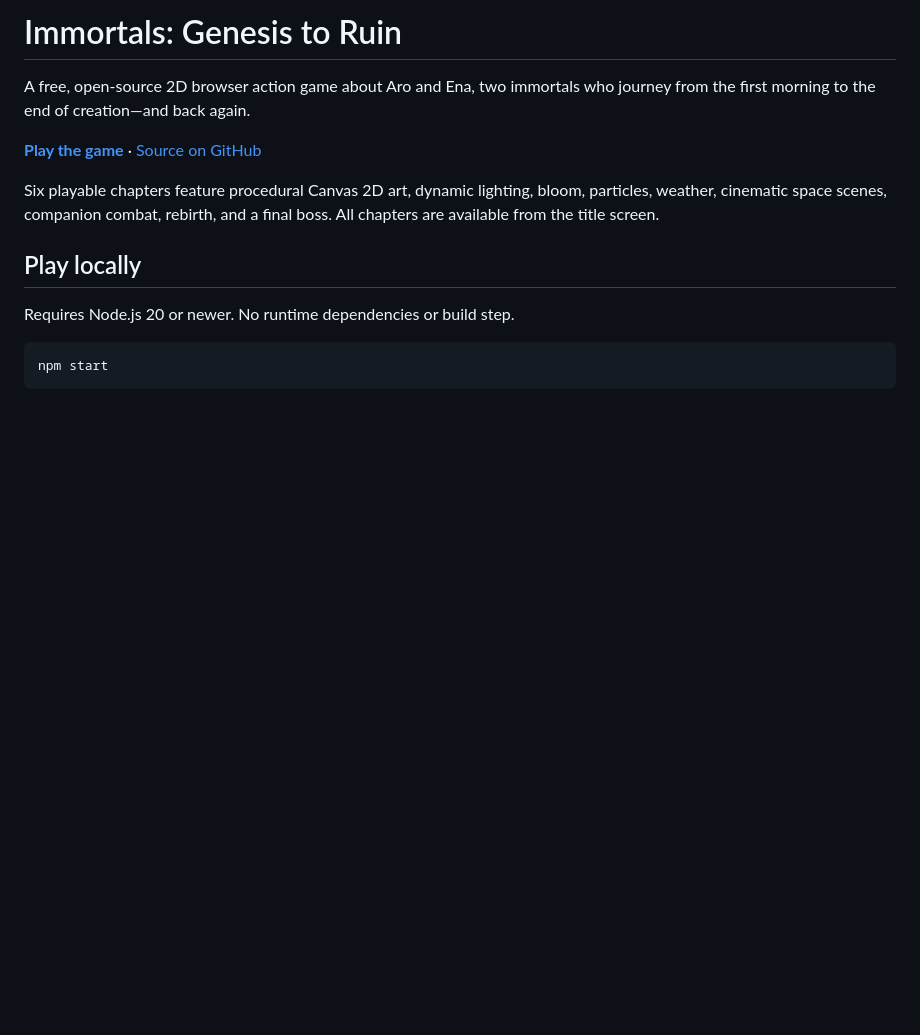
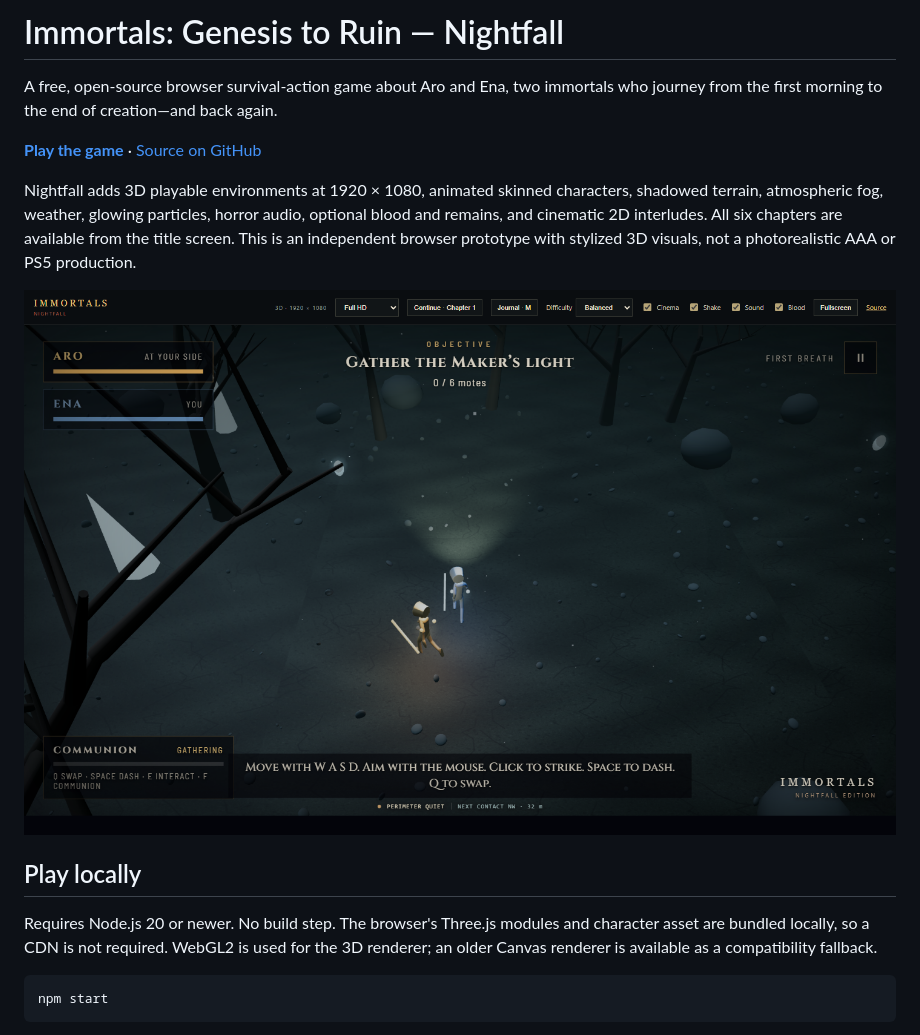
Before and after one commit to Muzaffar-07/immortals-genesis-to-ruin, a Markdown page: README.md, the part around one of its changes. Drawn GitHub-style; pictures changed too: docs/nightfall-gameplay.png (added); blank space fills up the shorter version.

Commit message:
Launch Nightfall with Full HD 3D environments and horror campaign systems

````diff
--- a/README.md
+++ b/README.md
@@ -1,14 +1,16 @@
-# Immortals: Genesis to Ruin
+# Immortals: Genesis to Ruin — Nightfall
 
-A free, open-source 2D browser action game about Aro and Ena, two immortals who journey from the first morning to the end of creation—and back again.
+A free, open-source browser survival-action game about Aro and Ena, two immortals who journey from the first morning to the end of creation—and back again.
 
 **[Play the game](https://immortals-genesis-to-ruin.vercel.app)** · [Source on GitHub](https://github.com/Muzaffar-07/immortals-genesis-to-ruin)
 
-Six playable chapters feature procedural Canvas 2D art, dynamic lighting, bloom, particles, weather, cinematic space scenes, companion combat, rebirth, and a final boss. All chapters are available from the title screen.
+Nightfall adds 3D playable environments at 1920 × 1080, animated skinned characters, shadowed terrain, atmospheric fog, weather, glowing particles, horror audio, optional blood and remains, and cinematic 2D interludes. All six chapters are available from the title screen. This is an independent browser prototype with stylized 3D visuals, not a photorealistic AAA or PS5 production.
+
+![Nightfall gameplay](docs/nightfall-gameplay.png)
 
 ## Play locally
 
-Requires Node.js 20 or newer. No runtime dependencies or build step.
+Requires Node.js 20 or newer. No build step. The browser's Three.js modules and character asset are bundled locally, so a CDN is not required. WebGL2 is used for the 3D renderer; an older Canvas renderer is available as a compatibility fallback.
 
 ```sh
 npm start
````
Also changed, not shown: other parts of README.md (+17 -12 lines), public/assets/ATTRIBUTION.md (added, +11 -0 lines), 15 other files.
